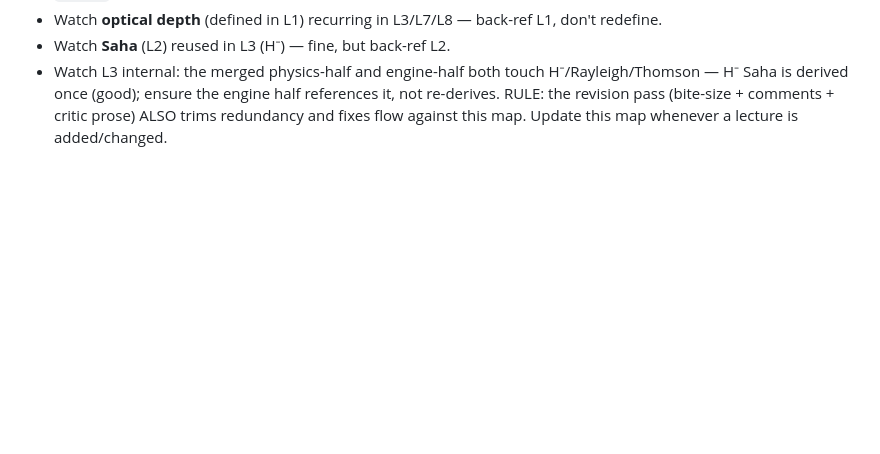
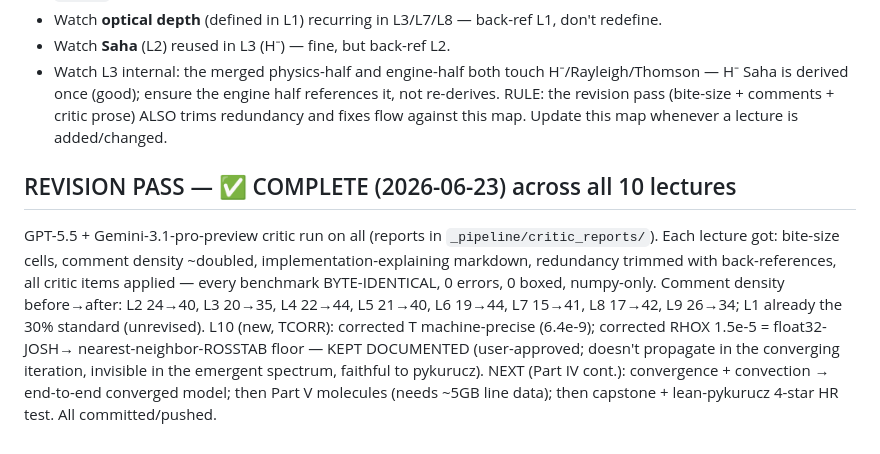
Before and after one commit to tingyuansen/stellar-spectroscopy-from-scratch-gpu, a Markdown page: PASSDOWN.md, the part around the change. Rendered like a GitHub page; blank space fills up the shorter version.

Commit message:
Mark revision pass complete (all 10 lectures bite-size + commented + de-duplicated)
Co-Authored-By: Claude Opus 4.8 (1M context) <noreply@anthropic.com>

```diff
--- a/PASSDOWN.md
+++ b/PASSDOWN.md
@@ -225,3 +225,15 @@ REDUNDANCY FLAGS to fix in the revision pass:
 - Watch **Saha** (L2) reused in L3 (H⁻) — fine, but back-ref L2.
 - Watch L3 internal: the merged physics-half and engine-half both touch H⁻/Rayleigh/Thomson — H⁻ Saha is derived once (good); ensure the engine half references it, not re-derives.
 RULE: the revision pass (bite-size + comments + critic prose) ALSO trims redundancy and fixes flow against this map. Update this map whenever a lecture is added/changed.
+
+## REVISION PASS — ✅ COMPLETE (2026-06-23) across all 10 lectures
+GPT-5.5 + Gemini-3.1-pro-preview critic run on all (reports in `_pipeline/critic_reports/`). Each
+lecture got: bite-size cells, comment density ~doubled, implementation-explaining markdown,
+redundancy trimmed with back-references, all critic items applied — every benchmark BYTE-IDENTICAL,
+0 errors, 0 boxed, numpy-only. Comment density before→after: L2 24→40, L3 20→35, L4 22→44,
+L5 21→40, L6 19→44, L7 15→41, L8 17→42, L9 26→34; L1 already the 30% standard (unrevised).
+L10 (new, TCORR): corrected T machine-precise (6.4e-9); corrected RHOX 1.5e-5 = float32-JOSH→
+nearest-neighbor-ROSSTAB floor — KEPT DOCUMENTED (user-approved; doesn't propagate in the
+converging iteration, invisible in the emergent spectrum, faithful to pykurucz).
+NEXT (Part IV cont.): convergence + convection → end-to-end converged model; then Part V molecules
+(needs ~5GB line data); then capstone + lean-pykurucz 4-star HR test. All committed/pushed.
```
